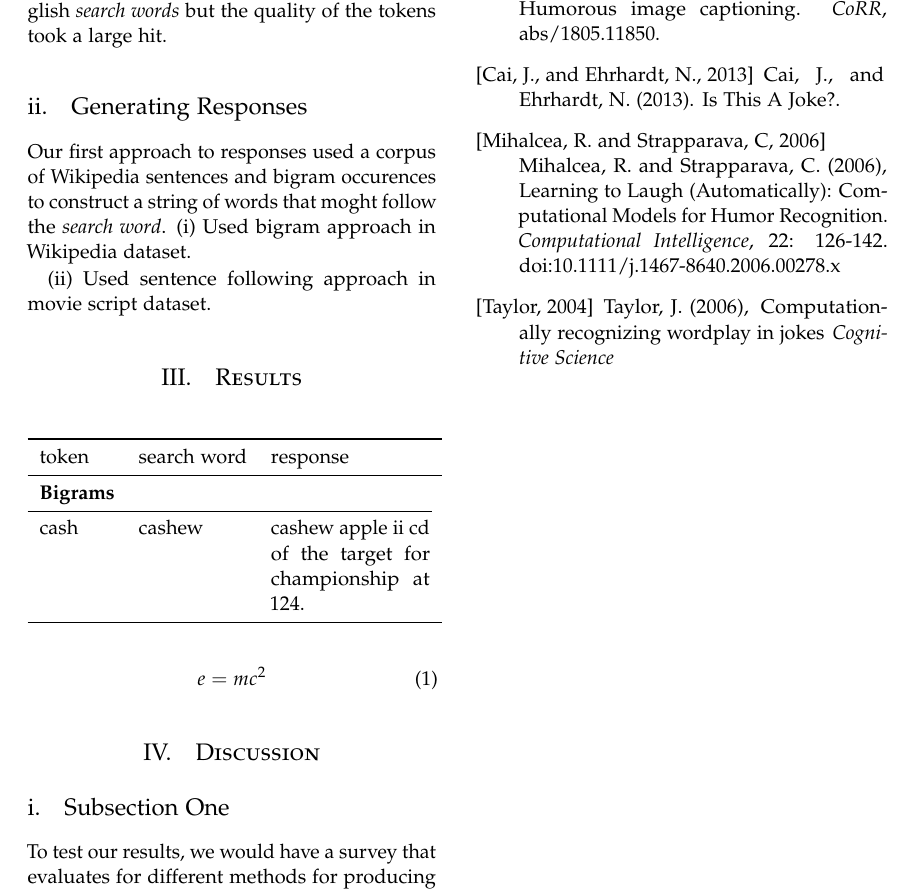
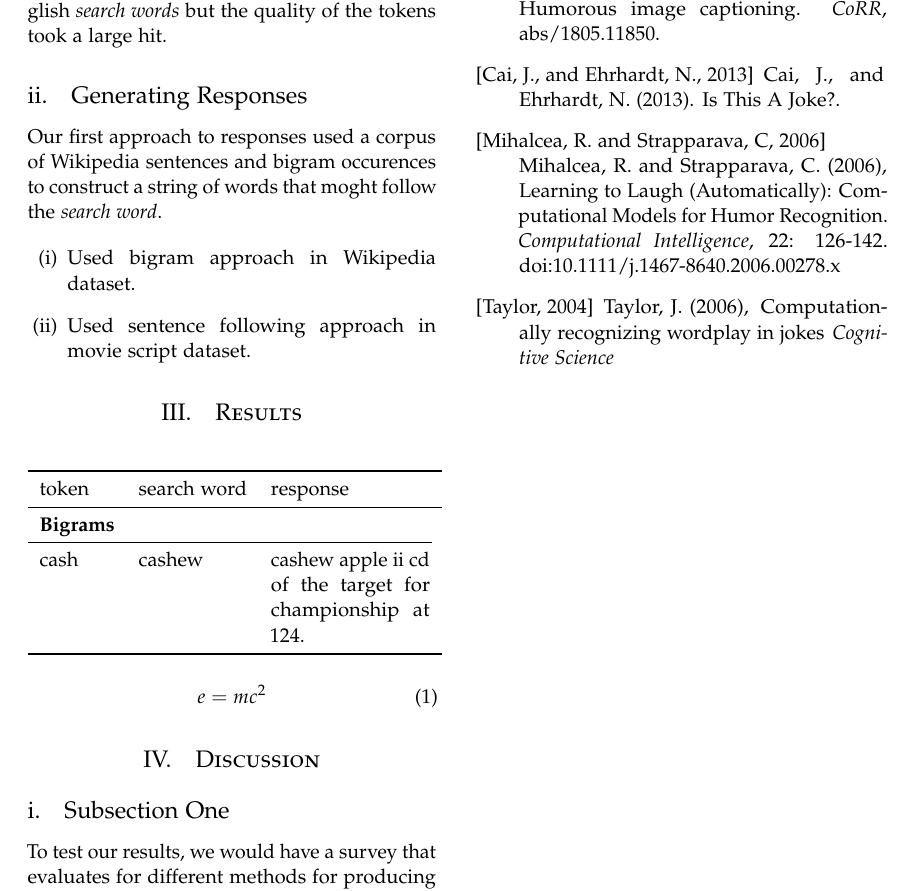
Before and after one commit to fordc5/knock-knock-generator, a LaTeX document (tex/draft.tex): part of page 2 of 2, cut so that both start at the same text. Compiled offline with pdfLaTeX.

Commit message:
change numeration

```diff
--- a/tex/draft.tex
+++ b/tex/draft.tex
@@ -108,10 +108,11 @@ This outputs a list of about 68 english \emph{search words} but the quality of t
 
 \subsection{Generating Responses}
 Our first approach to responses used a corpus of Wikipedia sentences and bigram occurences to construct a string of words that moght follow the \emph{search word}.
-(i) Used bigram approach in Wikipedia dataset.
 
-(ii) Used sentence following approach in movie script dataset.
-
+\begin{enumerate}[label=(\roman*)]
+\item Used bigram approach in Wikipedia dataset.
+\item Used sentence following approach in movie script dataset.
+\end{enumerate}
 %------------------------------------------------
 
 \section{Results}
```
Also changed, not shown: tex/draft.pdf.
